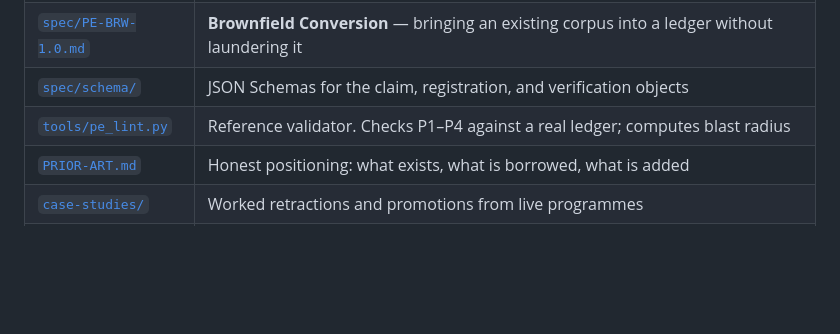
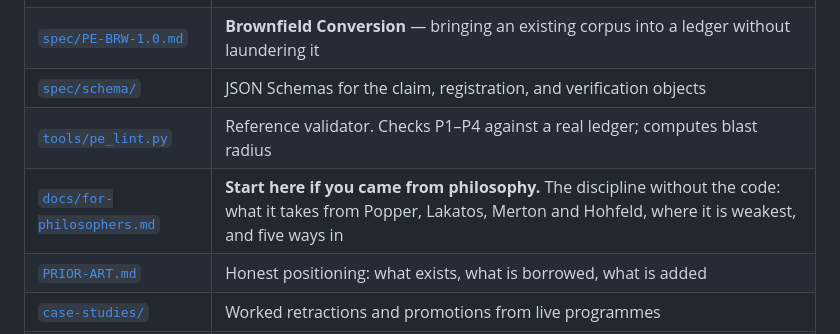
Before and after one commit to ahb-sjsu/philosophy-engineering, a Markdown page: README.md, the part around the change. Rendered like a GitHub page; blank space fills up the shorter version.

```diff
--- a/README.md
+++ b/README.md
@@ -177,6 +177,7 @@ that subject when the discipline arrives. Both axes apply to both arms.
 | [`spec/PE-BRW-1.0.md`](spec/PE-BRW-1.0.md) | **Brownfield Conversion** — bringing an existing corpus into a ledger without laundering it |
 | [`spec/schema/`](spec/schema/) | JSON Schemas for the claim, registration, and verification objects |
 | [`tools/pe_lint.py`](tools/pe_lint.py) | Reference validator. Checks P1–P4 against a real ledger; computes blast radius |
+| [`docs/for-philosophers.md`](docs/for-philosophers.md) | **Start here if you came from philosophy.** The discipline without the code: what it takes from Popper, Lakatos, Merton and Hohfeld, where it is weakest, and five ways in |
 | [`PRIOR-ART.md`](PRIOR-ART.md) | Honest positioning: what exists, what is borrowed, what is added |
 | [`case-studies/`](case-studies/) | Worked retractions and promotions from live programmes |
 | [`foundation/`](foundation/) | The judgment arm: Philosophy Engineering Foundation v1.0 (EIP, BIP, knowledge areas) |
```
Also changed, not shown: docs/for-philosophers.md (added, +394 -0 lines).
